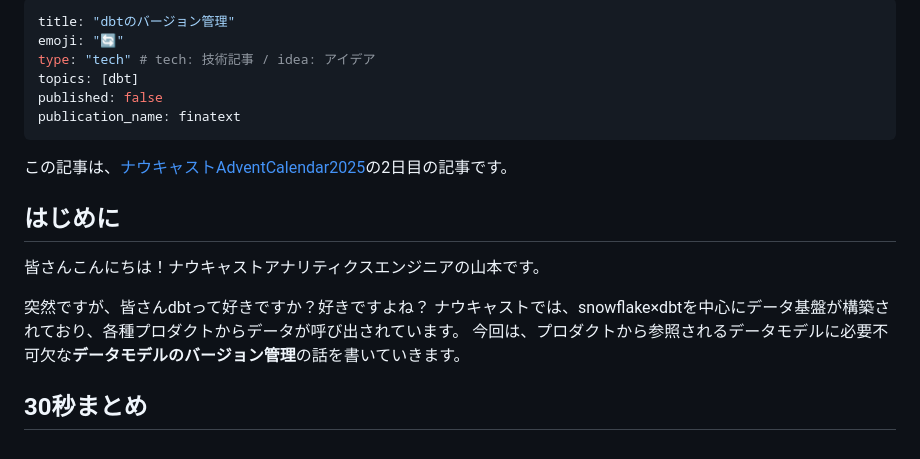
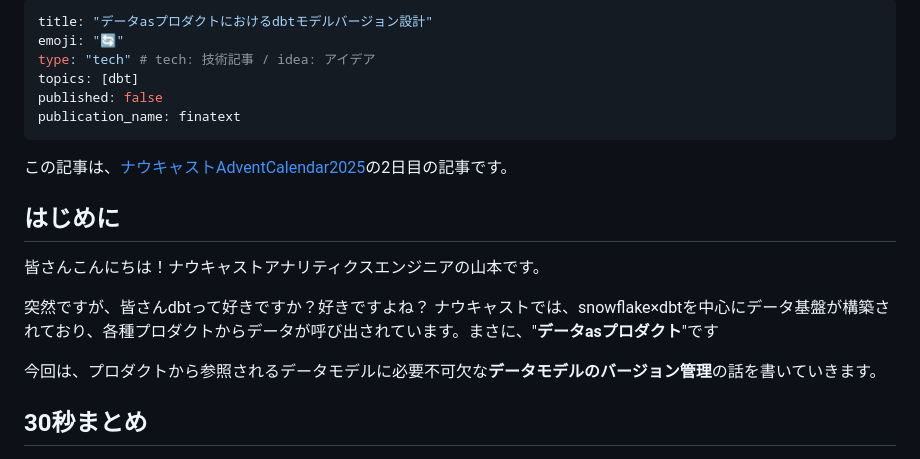
Before and after one commit to koy0208/zenn, a Markdown page: articles/20251202_dbt_version.md, the part around the change. Rendered like a GitHub page.

Commit message:
fix title

```diff
--- a/articles/20251202_dbt_version.md
+++ b/articles/20251202_dbt_version.md
@@ -1,5 +1,5 @@
 ---
-title: "dbtのバージョン管理"
+title: "データasプロダクトにおけるdbtモデルバージョン設計"
 emoji: "🔄"
 type: "tech" # tech: 技術記事 / idea: アイデア
 topics: [dbt]
@@ -13,7 +13,8 @@ publication_name: finatext
 皆さんこんにちは！ナウキャストアナリティクスエンジニアの山本です。
 
 突然ですが、皆さんdbtって好きですか？好きですよね？
-ナウキャストでは、snowflake×dbtを中心にデータ基盤が構築されており、各種プロダクトからデータが呼び出されています。
+ナウキャストでは、snowflake×dbtを中心にデータ基盤が構築されており、各種プロダクトからデータが呼び出されています。まさに、"**データasプロダクト**"です
+
 今回は、プロダクトから参照されるデータモデルに必要不可欠な**データモデルのバージョン管理**の話を書いていきます。
 
 ## 30秒まとめ
```
